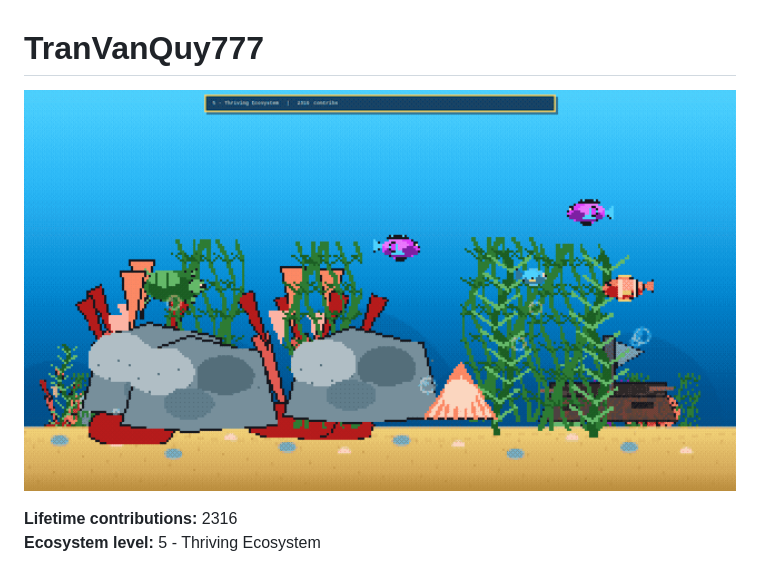
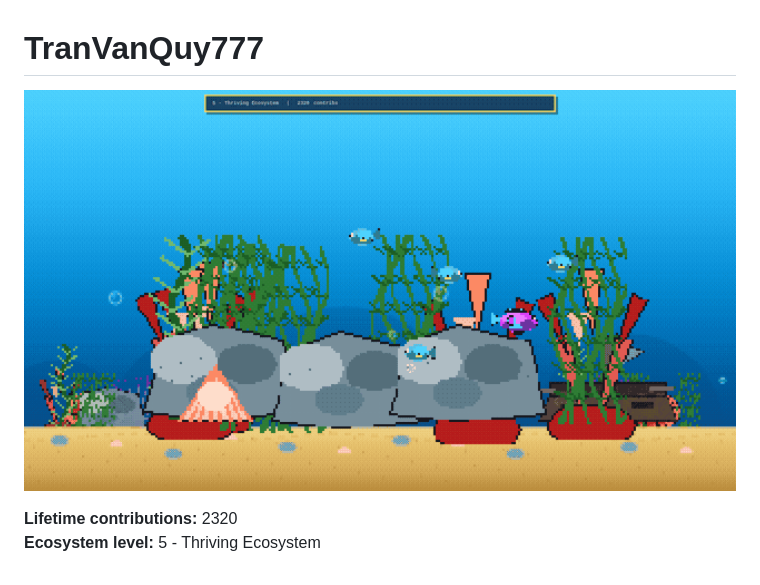
Before and after one commit to supergigachadsupreme300/supergigachadsupreme300, a Markdown page: README.md, the part around the change. Drawn GitHub-style; pictures changed too: aquarium/aquarium-preview.gif.

Commit message:
aquarium: sync contribution data and preview

```diff
--- a/README.md
+++ b/README.md
@@ -3,6 +3,6 @@
 <a href="https://supergigachadsupreme300.github.io/supergigachadsupreme300/"><img src="aquarium/aquarium-preview.gif" alt="GitHub Contribution Aquarium" width="100%"></a>
 
 <!-- AQUARIUM:START -->
-**Lifetime contributions:** 2316
+**Lifetime contributions:** 2320
 **Ecosystem level:** 5 - Thriving Ecosystem
 <!-- AQUARIUM:END -->
```
Also changed, not shown: 1 other file.
